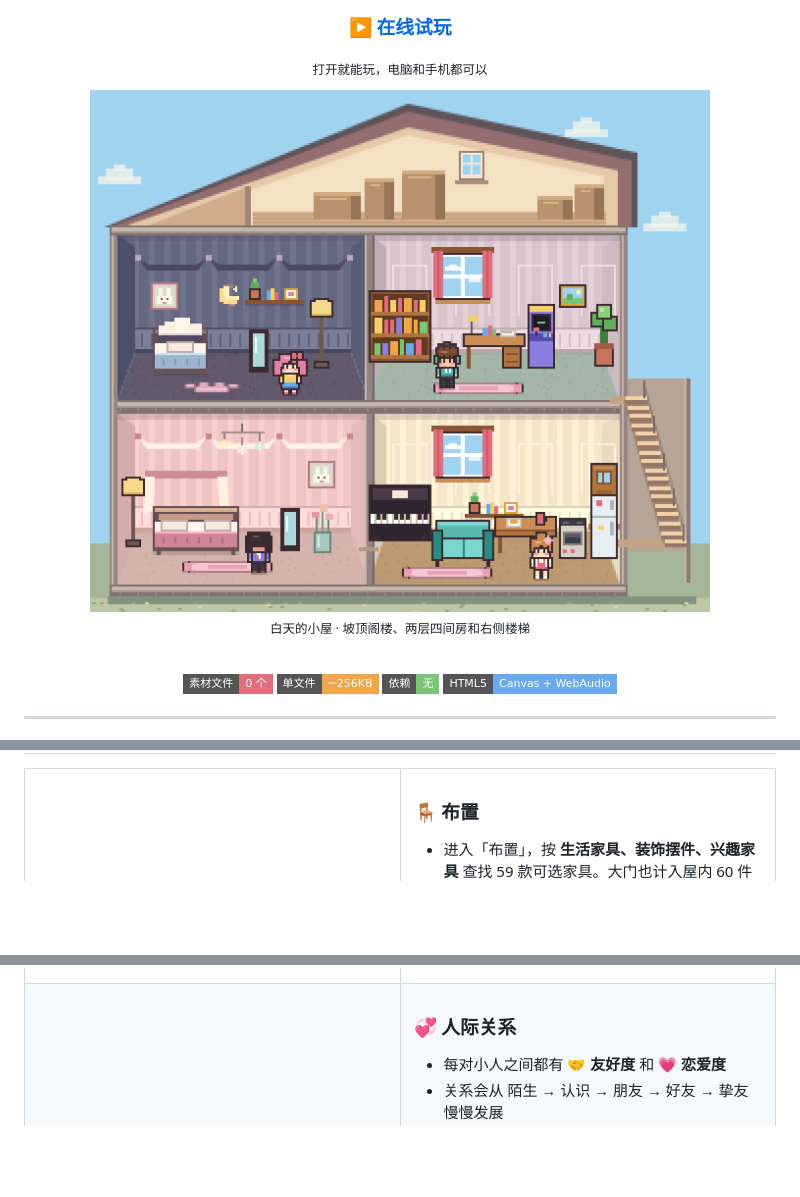
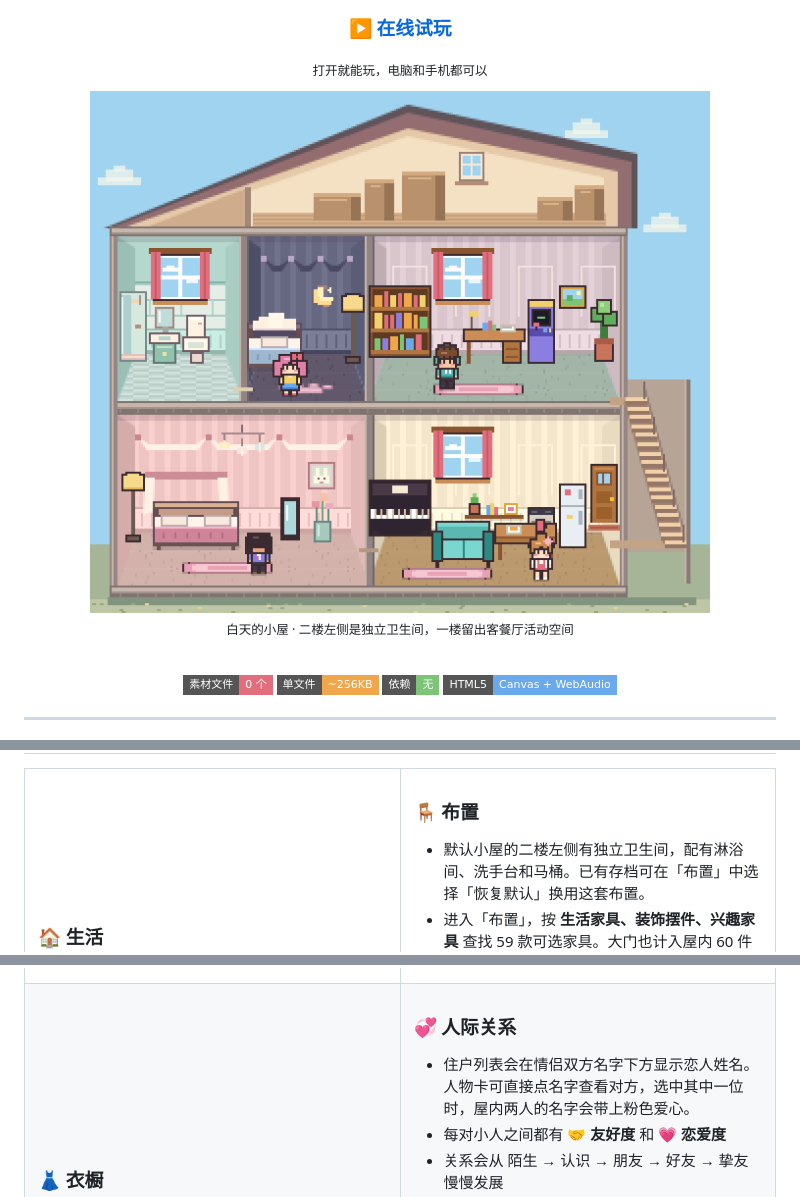
Before and after one commit to AubreyKuang/DollHouse, a Markdown page: README.md, 3 parts joined by grey strips. GitHub-like rendering; pictures changed too: docs/two-storey.png; badges without logos; blank space fills up the shorter version.

```diff
--- a/README.md
+++ b/README.md
@@ -15,5 +15,5 @@
 
-<sub>白天的小屋 · 坡顶阁楼、两层四间房和右侧楼梯</sub>
+<sub>白天的小屋 · 二楼左侧是独立卫生间，一楼留出客餐厅活动空间</sub>
 
 <br>
 
@@ -58,6 +58,7 @@
 <td width="50%" valign="top">
 
 ### 🪑 布置
+- 默认小屋的二楼左侧有独立卫生间，配有淋浴间、洗手台和马桶。已有存档可在「布置」中选择「恢复默认」换用这套布置。
 - 进入「布置」，按 **生活家具、装饰摆件、兴趣家具** 查找 59 款可选家具。大门也计入屋内 60 件家具。
 - 一楼卧室的门可以开关。在生活模式下点击卧室和客厅之间的门。
 - 新家具要用 **🏦 家庭基金** 买，删掉的家具收进仓库，可以再拿出来
@@ -82,6 +83,7 @@
 <td valign="top">
 
 ### 💞 人际关系
+- 住户列表会在情侣双方名字下方显示恋人姓名。人物卡可直接点名字查看对方，选中其中一位时，屋内两人的名字会带上粉色爱心。
 - 每对小人之间都有 **🤝 友好度** 和 **💗 恋爱度**
 - 关系会从 陌生 → 认识 → 朋友 → 好友 → 挚友 慢慢发展
 - 合得来的会心动、表白，表白成功就成为 **💕 恋人**
```
Also changed, not shown: other parts of README.md (+1 -1 lines), 10 other files.
